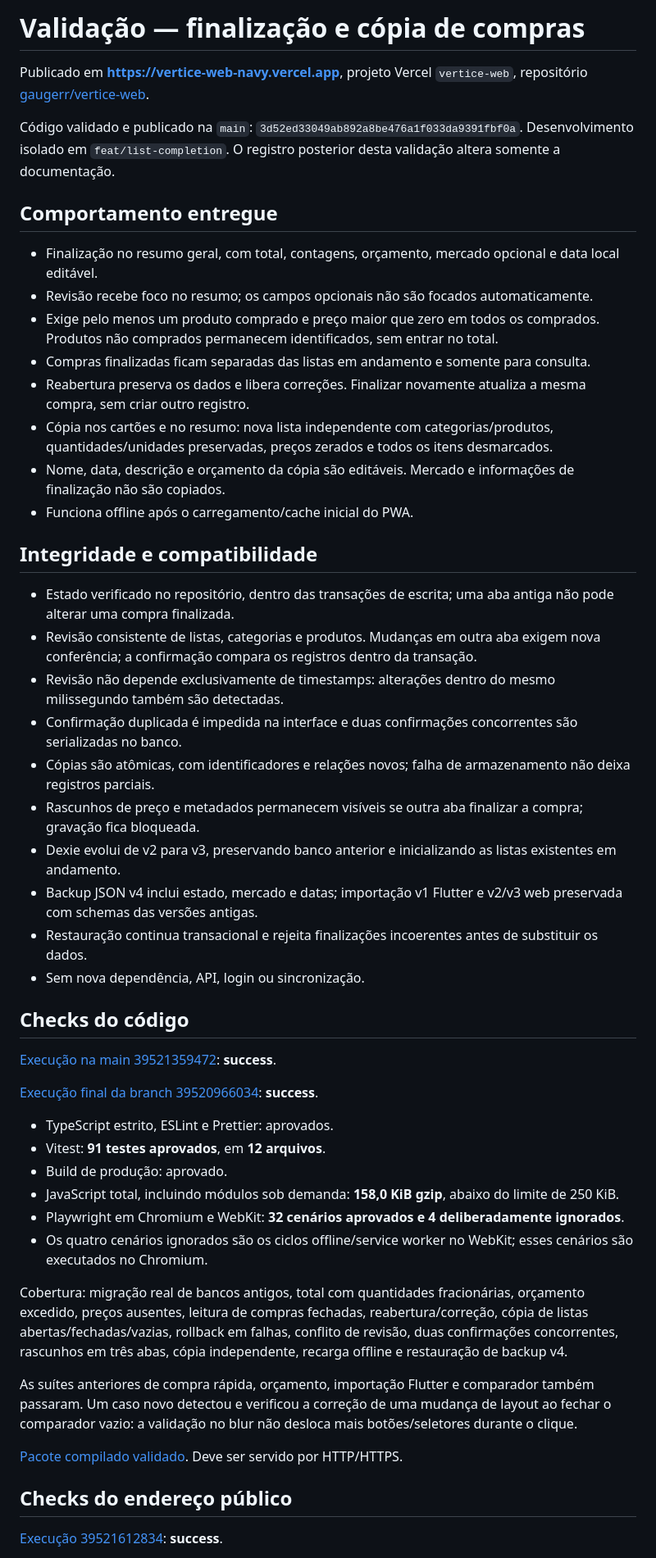
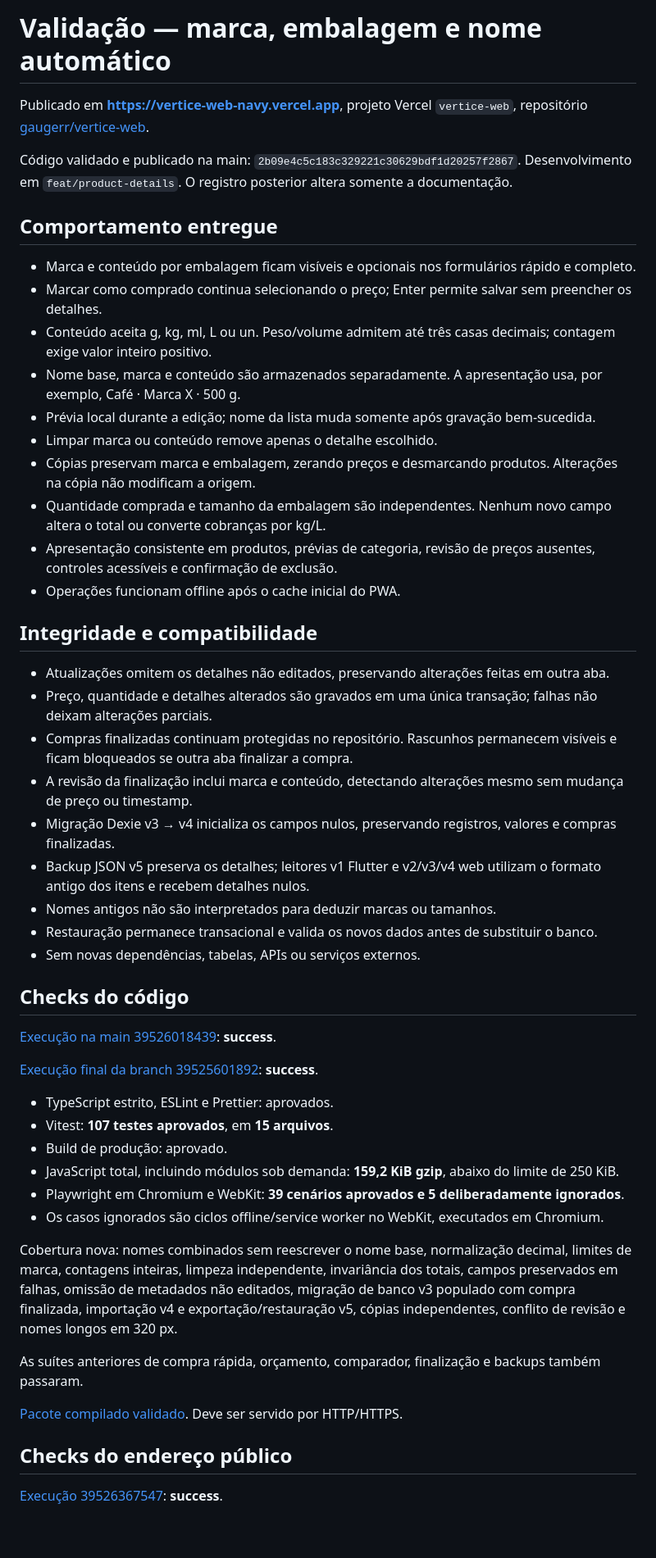
Before and after one commit to gaugerr/vertice-web, a Markdown page: docs/VALIDATION.md, the part around one of its changes. Shown at 82% size. GitHub-like rendering; blank space fills up the shorter version.

Commit message:
docs: record product details and production offline validation [skip ci]

```diff
--- a/docs/VALIDATION.md
+++ b/docs/VALIDATION.md
@@ -1,47 +1,48 @@
-# Validação — finalização e cópia de compras
+# Validação — marca, embalagem e nome automático
 
 Publicado em **https://vertice-web-navy.vercel.app**, projeto Vercel `vertice-web`, repositório [gaugerr/vertice-web](https://github.com/gaugerr/vertice-web).
 
-Código validado e publicado na `main`: `3d52ed33049ab892a8be476a1f033da9391fbf0a`. Desenvolvimento isolado em `feat/list-completion`. O registro posterior desta validação altera somente a documentação.
+Código validado e publicado na main: `2b09e4c5c183c329221c30629bdf1d20257f2867`. Desenvolvimento em `feat/product-details`. O registro posterior altera somente a documentação.
 
 ## Comportamento entregue
 
-- Finalização no resumo geral, com total, contagens, orçamento, mercado opcional e data local editável.
-- Revisão recebe foco no resumo; os campos opcionais não são focados automaticamente.
-- Exige pelo menos um produto comprado e preço maior que zero em todos os comprados. Produtos não comprados permanecem identificados, sem entrar no total.
-- Compras finalizadas ficam separadas das listas em andamento e somente para consulta.
-- Reabertura preserva os dados e libera correções. Finalizar novamente atualiza a mesma compra, sem criar outro registro.
-- Cópia nos cartões e no resumo: nova lista independente com categorias/produtos, quantidades/unidades preservadas, preços zerados e todos os itens desmarcados.
-- Nome, data, descrição e orçamento da cópia são editáveis. Mercado e informações de finalização não são copiados.
-- Funciona offline após o carregamento/cache inicial do PWA.
+- Marca e conteúdo por embalagem ficam visíveis e opcionais nos formulários rápido e completo.
+- Marcar como comprado continua selecionando o preço; Enter permite salvar sem preencher os detalhes.
+- Conteúdo aceita g, kg, ml, L ou un. Peso/volume admitem até três casas decimais; contagem exige valor inteiro positivo.
+- Nome base, marca e conteúdo são armazenados separadamente. A apresentação usa, por exemplo, Café · Marca X · 500 g.
+- Prévia local durante a edição; nome da lista muda somente após gravação bem-sucedida.
+- Limpar marca ou conteúdo remove apenas o detalhe escolhido.
+- Cópias preservam marca e embalagem, zerando preços e desmarcando produtos. Alterações na cópia não modificam a origem.
+- Quantidade comprada e tamanho da embalagem são independentes. Nenhum novo campo altera o total ou converte cobranças por kg/L.
+- Apresentação consistente em produtos, prévias de categoria, revisão de preços ausentes, controles acessíveis e confirmação de exclusão.
+- Operações funcionam offline após o cache inicial do PWA.
 
 ## Integridade e compatibilidade
 
-- Estado verificado no repositório, dentro das transações de escrita; uma aba antiga não pode alterar uma compra finalizada.
-- Revisão consistente de listas, categorias e produtos. Mudanças em outra aba exigem nova conferência; a confirmação compara os registros dentro da transação.
-- Revisão não depende exclusivamente de timestamps: alterações dentro do mesmo milissegundo também são detectadas.
-- Confirmação duplicada é impedida na interface e duas confirmações concorrentes são serializadas no banco.
-- Cópias são atômicas, com identificadores e relações novos; falha de armazenamento não deixa registros parciais.
-- Rascunhos de preço e metadados permanecem visíveis se outra aba finalizar a compra; gravação fica bloqueada.
-- Dexie evolui de v2 para v3, preservando banco anterior e inicializando as listas existentes em andamento.
-- Backup JSON v4 inclui estado, mercado e datas; importação v1 Flutter e v2/v3 web preservada com schemas das versões antigas.
-- Restauração continua transacional e rejeita finalizações incoerentes antes de substituir os dados.
-- Sem nova dependência, API, login ou sincronização.
+- Atualizações omitem os detalhes não editados, preservando alterações feitas em outra aba.
+- Preço, quantidade e detalhes alterados são gravados em uma única transação; falhas não deixam alterações parciais.
+- Compras finalizadas continuam protegidas no repositório. Rascunhos permanecem visíveis e ficam bloqueados se outra aba finalizar a compra.
+- A revisão da finalização inclui marca e conteúdo, detectando alterações mesmo sem mudança de preço ou timestamp.
+- Migração Dexie v3 → v4 inicializa os campos nulos, preservando registros, valores e compras finalizadas.
+- Backup JSON v5 preserva os detalhes; leitores v1 Flutter e v2/v3/v4 web utilizam o formato antigo dos itens e recebem detalhes nulos.
+- Nomes antigos não são interpretados para deduzir marcas ou tamanhos.
+- Restauração permanece transacional e valida os novos dados antes de substituir o banco.
+- Sem novas dependências, tabelas, APIs ou serviços externos.
 
 ## Checks do código
 
-[Execução na main 39521359472](https://github.com/gaugerr/vertice-web/actions/runs/39521359472): **success**.
+[Execução na main 39526018439](https://github.com/gaugerr/vertice-web/actions/runs/39526018439): **success**.
 
-[Execução final da branch 39520966034](https://github.com/gaugerr/vertice-web/actions/runs/39520966034): **success**.
+[Execução final da branch 39525601892](https://github.com/gaugerr/vertice-web/actions/runs/39525601892): **success**.
 
 - TypeScript estrito, ESLint e Prettier: aprovados.
-- Vitest: **91 testes aprovados**, em **12 arquivos**.
+- Vitest: **107 testes aprovados**, em **15 arquivos**.
 - Build de produção: aprovado.
-- JavaScript total, incluindo módulos sob demanda: **158,0 KiB gzip**, abaixo do limite de 250 KiB.
-- Playwright em Chromium e WebKit: **32 cenários aprovados e 4 deliberadamente ignorados**.
-- Os quatro cenários ignorados são os ciclos offline/service worker no WebKit; esses cenários são executados no Chromium.
+- JavaScript total, incluindo módulos sob demanda: **159,2 KiB gzip**, abaixo do limite de 250 KiB.
+- Playwright em Chromium e WebKit: **39 cenários aprovados e 5 deliberadamente ignorados**.
+- Os casos ignorados são ciclos offline/service worker no WebKit, executados em Chromium.
 
-Cobertura: migração real de bancos antigos, total com quantidades fracionárias, orçamento excedido, preços ausentes, leitura de compras fechadas, reabertura/correção, cópia de listas abertas/fechadas/vazias, rollback em falhas, conflito de revisão, duas confirmações concorrentes, rascunhos em três abas, cópia independente, recarga offline e restauração de backup v4.
+Cobertura nova: nomes combinados sem reescrever o nome base, normalização decimal, limites de marca, contagens inteiras, limpeza independente, invariância dos totais, campos preservados em falhas, omissão de metadados não editados, migração de banco v3 populado com compra finalizada, importação v4 e exportação/restauração v5, cópias independentes, conflito de revisão e nomes longos em 320 px.
 
-As suítes anteriores de compra rápida, orçamento, importação Flutter e comparador também passaram. Um caso novo detectou e verificou a correção de uma mudança de layout ao fechar o comparador vazio: a validação no blur não desloca mais botões/seletores durante o clique.
+As suítes anteriores de compra rápida, orçamento, comparador, finalização e backups também passaram.
 
@@ -49,5 +50,5 @@ As suítes anteriores de compra rápida, orçamento, importação Flutter e comp
 
 ## Checks do endereço público
 
-[Execução 39521612834](https://github.com/gaugerr/vertice-web/actions/runs/39521612834): **success**.
+[Execução 39526367547](https://github.com/gaugerr/vertice-web/actions/runs/39526367547): **success**.
 
```
Also changed, not shown: other parts of docs/VALIDATION.md (+7 -7 lines).
